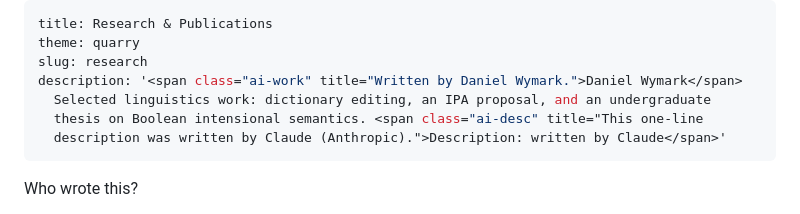
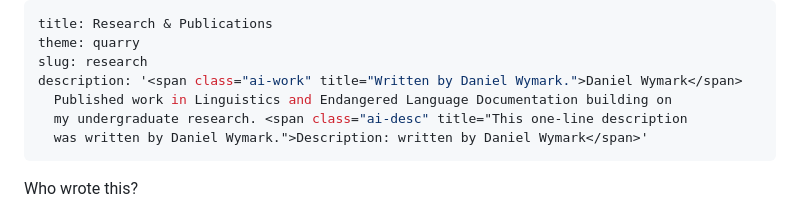
Before and after one commit to dwymark/flubpub, a Markdown page: content/dwm/research.md, the part around the change. Drawn GitHub-style.

```diff
--- a/content/dwm/research.md
+++ b/content/dwm/research.md
@@ -3,9 +3,9 @@ title: Research & Publications
 theme: quarry
 slug: research
 description: '<span class="ai-work" title="Written by Daniel Wymark.">Daniel Wymark</span>
-  Selected linguistics work: dictionary editing, an IPA proposal, and an undergraduate
-  thesis on Boolean intensional semantics. <span class="ai-desc" title="This one-line
-  description was written by Claude (Anthropic).">Description: written by Claude</span>'
+  Published work in Linguistics and Endangered Language Documentation building on
+  my undergraduate research. <span class="ai-desc" title="This one-line description
+  was written by Daniel Wymark.">Description: written by Daniel Wymark</span>'
 ---
 <style>
 #dwm-disc{position:relative;width:100%;z-index:60;margin-bottom:1.5rem;}
```
Also changed, not shown: content/dwm/vibe-coded-nonsense.md (+5 -3 lines), content/dwm/who-were-you-talking-to.md (+4 -3 lines).
